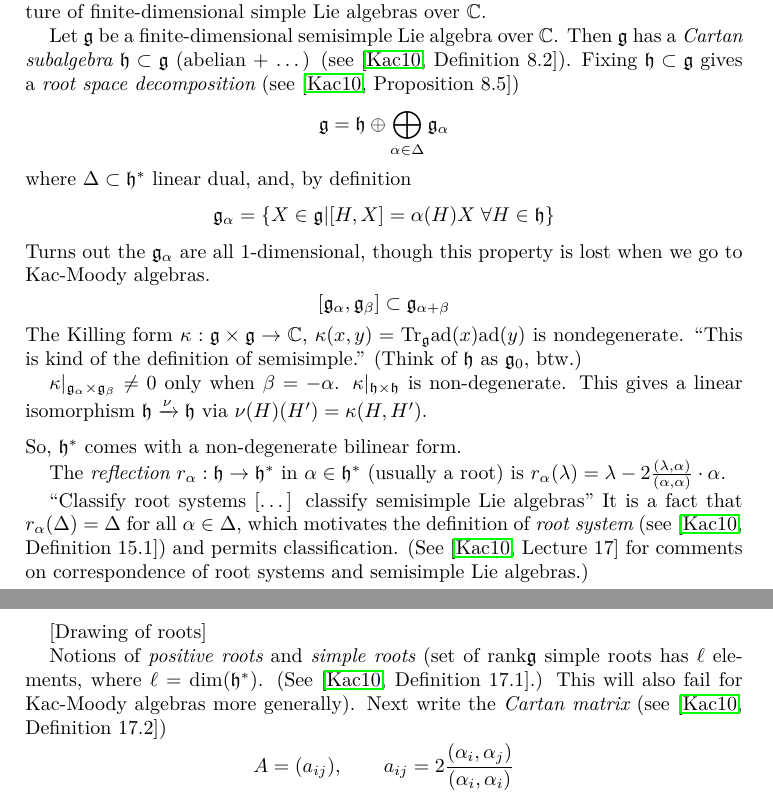
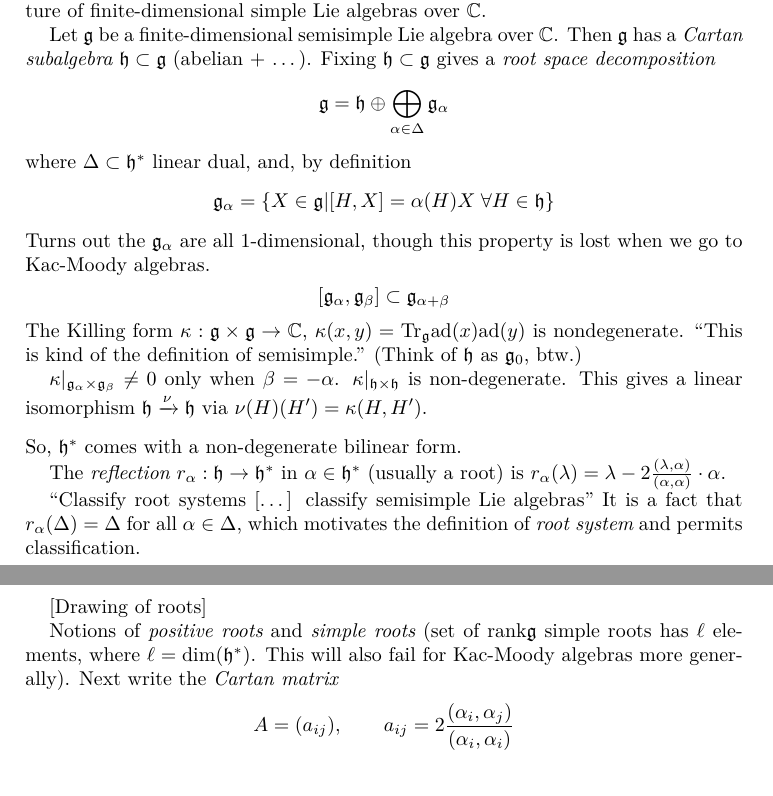
Before and after one commit to danimalabares/vertex-algebras, a LaTeX document (vertex-algebras.tex): two parts of pages 1 and 2 of 18, joined at a grey line, cut so that both start at the same text. Compiled offline with pdfLaTeX.

Commit message:
Minor update

```diff
--- a/vertex-algebras.tex
+++ b/vertex-algebras.tex
@@ -21,10 +21,9 @@ structure of finite-dimensional simple Lie algebras over $\mathbb{C}$.
 
 Let $\mathfrak{g}$ be a finite-dimensional semisimple Lie algebra over
 $\mathbb{C}$. Then $\mathfrak{g}$ has a {\it Cartan subalgebra}
-$\mathfrak{h}\subset \mathfrak{g}$ (abelian + …)
-(see \cite[Definition 8.2]{KLAL}).
+$\mathfrak{h}\subset \mathfrak{g}$ (abelian + …).
 Fixing $\mathfrak{h}\subset\mathfrak{g}$ gives a
-{\it root space decomposition} (see \cite[Proposition 8.5]{KLAL})
+{\it root space decomposition}
 $$
 \mathfrak{g}=\mathfrak{h}\oplus \bigoplus_{\alpha \in \Delta}\mathfrak{g}_\alpha
 $$
@@ -60,9 +59,7 @@ $r_\alpha(\lambda)=\lambda- 2\frac{(\lambda,\alpha)}{(\alpha,\alpha)}
 ``Classify root systems […] classify semisimple Lie algebras''
 It is a fact that $r_\alpha (\Delta)=\Delta$ for all $\alpha \in \Delta$,
 which motivates the definition of {\it root system}
-(see \cite[Definition 15.1]{KLAL})
-and permits classification. (See \cite[Lecture 17]{KLAL} for comments on
-correspondence of root systems and semisimple Lie algebras.)
+and permits classification.
 
 \begin{example}
 \label{example-root-system-sl2}
@@ -101,9 +98,9 @@ $[H_1,E_{12}]=2E_{12}$, $[H_2,E_{12}]=-E_{12}$, $\alpha_{12}=(2,-1)$.
 
 Notions of {\it positive roots} and {\it simple roots}
 (set of $\text{rank}\mathfrak{g}$ simple roots has $\ell$ elements,
- where $\ell=\dim(\mathfrak{h}^*)$.  (See \cite[Definition 17.1]{KLAL}.)
+ where $\ell=\dim(\mathfrak{h}^*)$.
 This will also fail for Kac-Moody algebras more generally).
-Next write the {\it Cartan matrix} (see \cite[Definition 17.2]{KLAL})
+Next write the {\it Cartan matrix}
 $$
 A=(a_{ij}),\qquad  a_{ij}=2\frac{(\alpha_i,\alpha_j)}{(\alpha_i,\alpha_i)}
 $$
```
Also changed, not shown: vertex-algebras.pdf.
